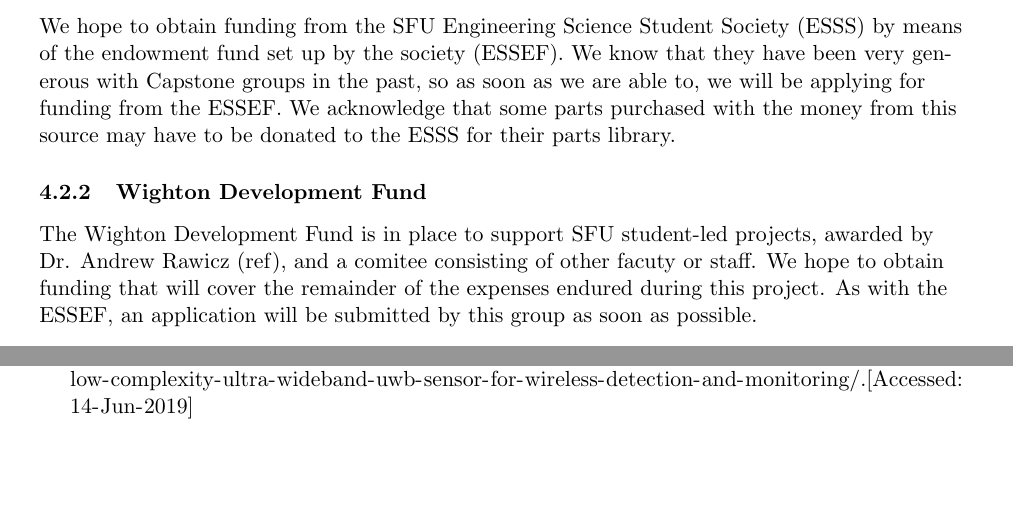
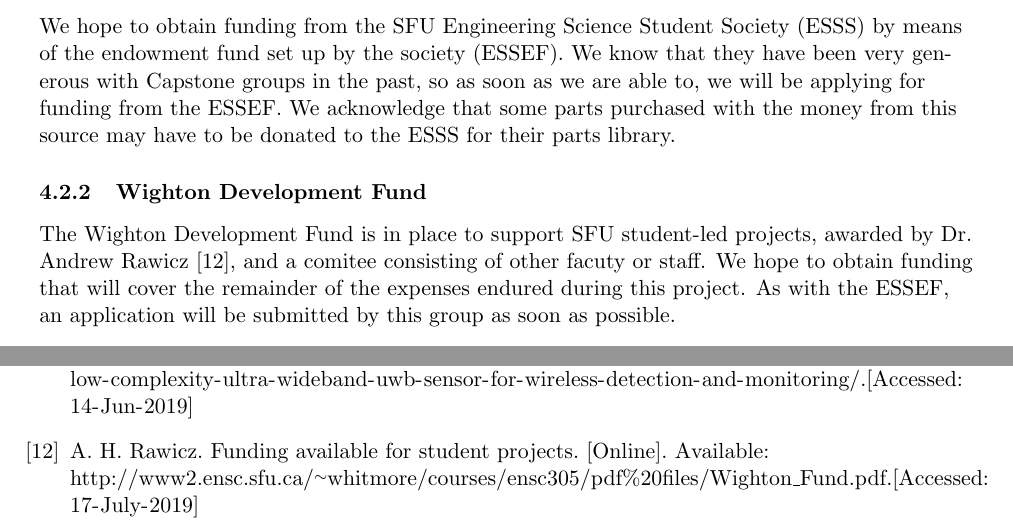
Before and after one commit to liuyal/Akriveia, a LaTeX document (_Project_proposal.tex, which reads 04_Budget_and_funding.tex, bibi.bib): two parts of pages 17 and 23 of 23, joined at a grey line, cut so that both start at the same text, the shorter picture padded with empty space. Compiled offline with pdfLaTeX.

Commit message:
added reference

```diff
--- a/04_Budget_and_funding.tex
+++ b/04_Budget_and_funding.tex
@@ -57,7 +57,7 @@
 We hope to obtain funding from the SFU Engineering Science Student Society (ESSS) by means of the endowment fund set up by the society (ESSEF). We know that they have been very generous with Capstone groups in the past, so as soon as we are able to, we will be applying for funding from the ESSEF. We acknowledge that some parts purchased with the money from this source may have to be donated to the ESSS for their parts library.
 
 \subsubsection{Wighton Development Fund}
-The Wighton Development Fund is in place to support SFU student-led projects, awarded by Dr. Andrew Rawicz (ref), and a comitee consisting of other facuty or staff. We hope to obtain funding that will cover the remainder of the expenses endured during this project. As with the ESSEF, an application will be submitted by this group as soon as possible.
+The Wighton Development Fund is in place to support SFU student-led projects, awarded by Dr. Andrew Rawicz \cite{R4-1}, and a comitee consisting of other facuty or staff. We hope to obtain funding that will cover the remainder of the expenses endured during this project. As with the ESSEF, an application will be submitted by this group as soon as possible.
 
 \subsubsection{Team Contributions}
 If the above funding sources are insufficient to cover the costs of this project, each team member will agree to personal contributions up to \$50 each to complete funding for the project and cover any remaining expenses.
--- a/bibi.bib
+++ b/bibi.bib
@@ -98,3 +98,9 @@
 year = {2013},
 url = {[Online]. Available: https://innovation.kaust.edu.sa/technologies/low-complexity-ultra-wideband-uwb-sensor-for-wireless-detection-and-monitoring/. [Accessed: 14-Jun-2019]},
 }
+
+@online{R4-1,
+author = {A. H. Rawicz},
+title = {FUNDING AVAILABLE FOR STUDENT PROJECTS},
+url = {http://www2.ensc.sfu.ca/~whitmore/courses/ensc305/pdf%20files/Wighton_Fund.pdf. [Accessed: 17-July-2019]},
+}
```
